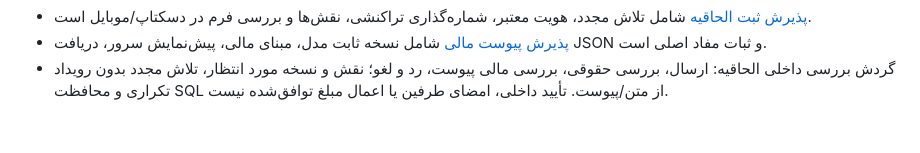
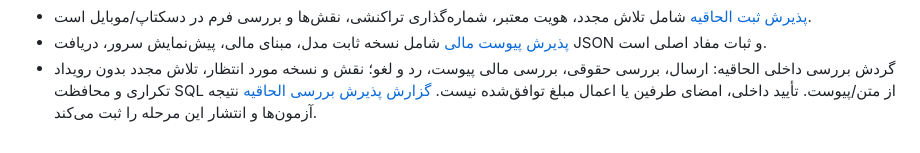
Before and after one commit to SeyediDev/NeoContract, a Markdown page: docs/COVERAGE.md, the part around the change. GitHub-like rendering.

Commit message:
Record amendment review release and live SSO acceptance

```diff
--- a/docs/COVERAGE.md
+++ b/docs/COVERAGE.md
@@ -57,3 +57,5 @@ npm run test:e2e
 - گردش بررسی داخلی الحاقیه: ارسال، بررسی حقوقی، بررسی مالی پیوست، رد و لغو؛
   نقش و نسخه مورد انتظار، تلاش مجدد بدون رویداد تکراری و محافظت SQL از متن/پیوست.
   تأیید داخلی، امضای طرفین یا اعمال مبلغ توافق‌شده نیست.
+  [گزارش پذیرش بررسی الحاقیه](RELEASE-2026-10-09-AMENDMENT-REVIEW.md)
+  نتیجه آزمون‌ها و انتشار این مرحله را ثبت می‌کند.
```
Also changed, not shown: docs/RELEASE-2026-10-09-AMENDMENT-REVIEW.md (added, +69 -0 lines).
